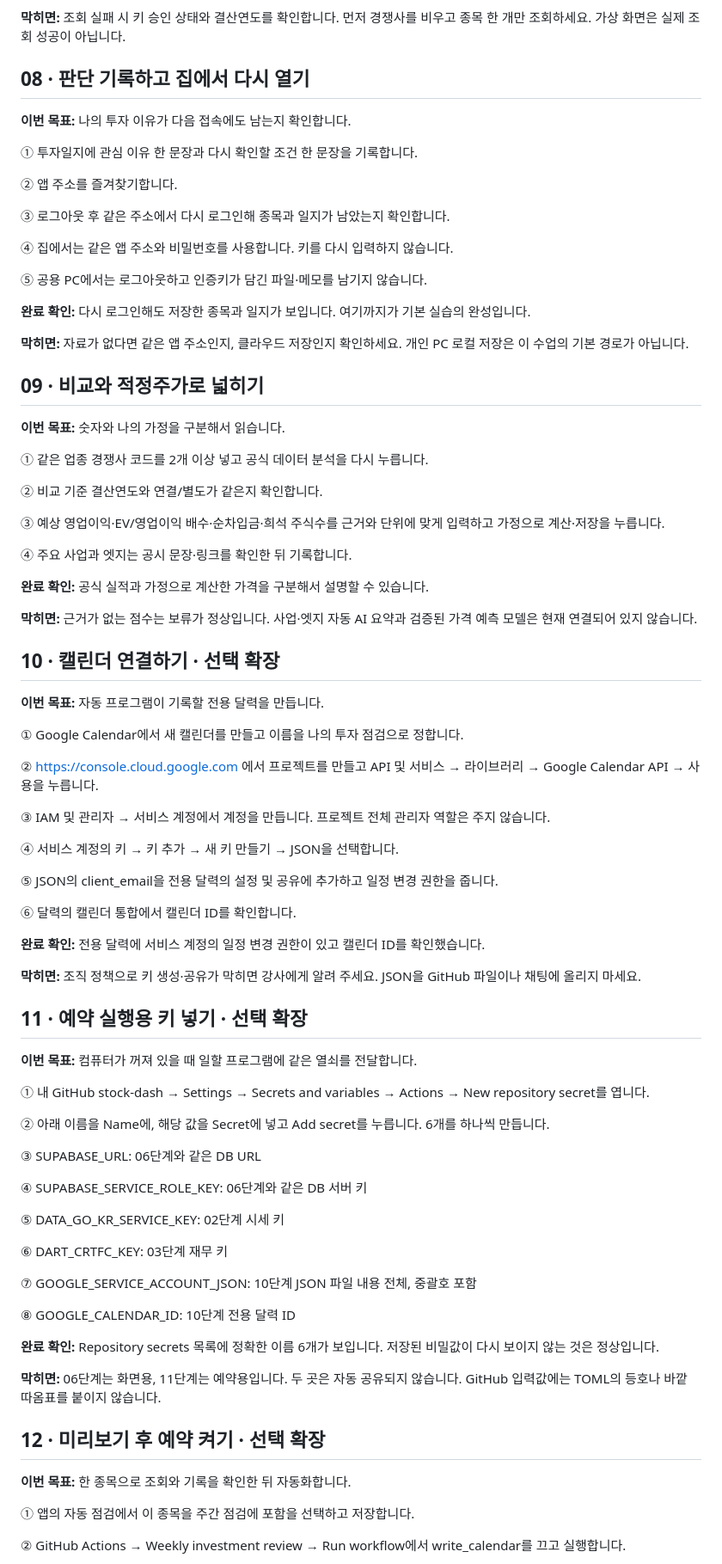
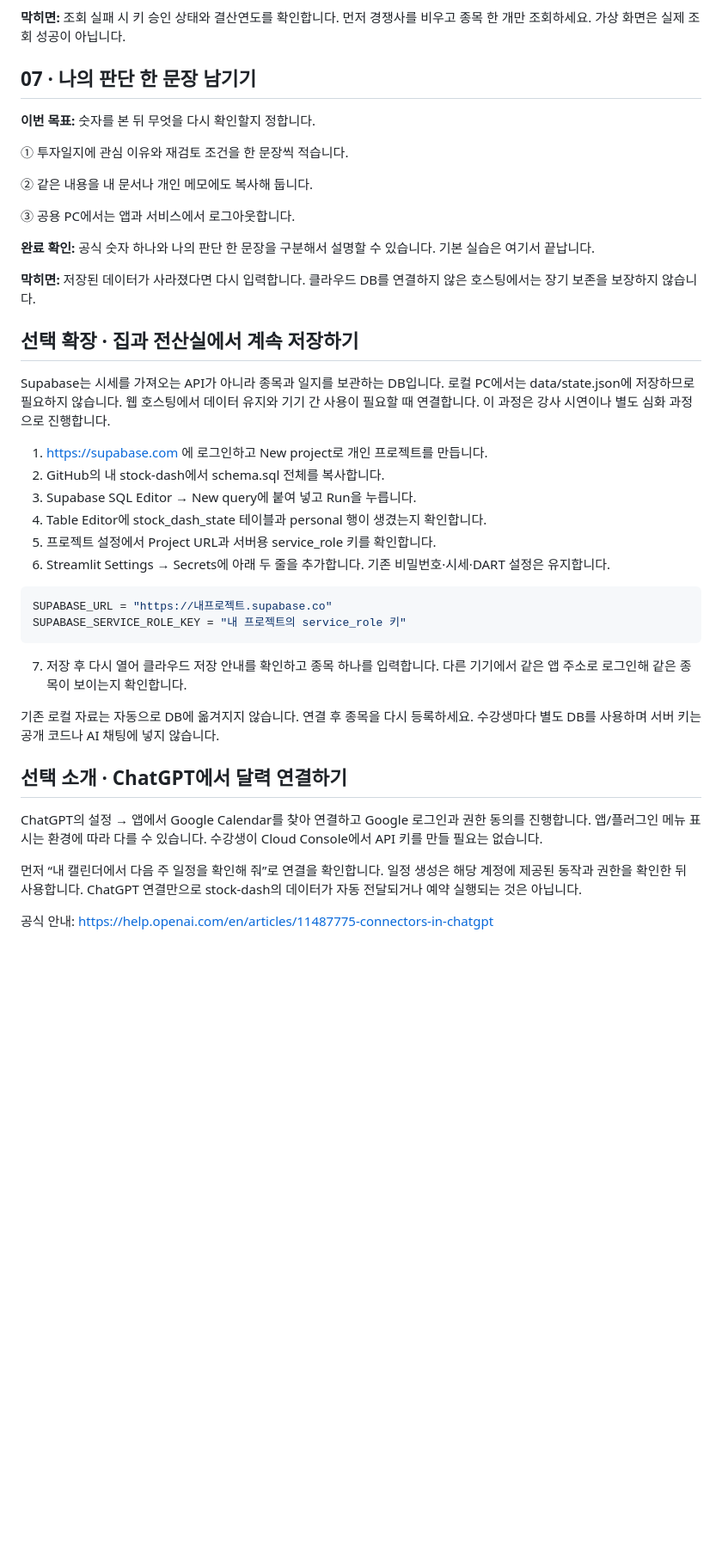
Before and after one commit to planxs-ai/stock-dash, a Markdown page: START-HERE.md, the part around one of its changes. Shown at 86% size. Rendered like a GitHub page; blank space fills up the shorter version.

Commit message:
Simplify student lab; make DB optional and remove direct Calendar setup

````diff
--- a/START-HERE.md
+++ b/START-HERE.md
@@ -133,93 +111,45 @@ DART_CRTFC_KEY = "DART 인증키"
 
 **막히면:** 조회 실패 시 키 승인 상태와 결산연도를 확인합니다. 먼저 경쟁사를 비우고 종목 한 개만 조회하세요. 가상 화면은 실제 조회 성공이 아닙니다.
 
-## 08 · 판단 기록하고 집에서 다시 열기
+## 07 · 나의 판단 한 문장 남기기
 
-**이번 목표:** 나의 투자 이유가 다음 접속에도 남는지 확인합니다.
+**이번 목표:** 숫자를 본 뒤 무엇을 다시 확인할지 정합니다.
 
-① 투자일지에 관심 이유 한 문장과 다시 확인할 조건 한 문장을 기록합니다.
+① 투자일지에 관심 이유와 재검토 조건을 한 문장씩 적습니다.
 
-② 앱 주소를 즐겨찾기합니다.
+② 같은 내용을 내 문서나 개인 메모에도 복사해 둡니다.
 
-③ 로그아웃 후 같은 주소에서 다시 로그인해 종목과 일지가 남았는지 확인합니다.
+③ 공용 PC에서는 앱과 서비스에서 로그아웃합니다.
 
-④ 집에서는 같은 앱 주소와 비밀번호를 사용합니다. 키를 다시 입력하지 않습니다.
+**완료 확인:** 공식 숫자 하나와 나의 판단 한 문장을 구분해서 설명할 수 있습니다. 기본 실습은 여기서 끝납니다.
 
-⑤ 공용 PC에서는 로그아웃하고 인증키가 담긴 파일·메모를 남기지 않습니다.
+**막히면:** 저장된 데이터가 사라졌다면 다시 입력합니다. 클라우드 DB를 연결하지 않은 호스팅에서는 장기 보존을 보장하지 않습니다.
 
+## 선택 확장 · 집과 전산실에서 계속 저장하기
 
-**완료 확인:** 다시 로그인해도 저장한 종목과 일지가 보입니다. 여기까지가 기본 실습의 완성입니다.
+Supabase는 시세를 가져오는 API가 아니라 종목과 일지를 보관하는 DB입니다. 로컬 PC에서는 data/state.json에 저장하므로 필요하지 않습니다. 웹 호스팅에서 데이터 유지와 기기 간 사용이 필요할 때 연결합니다. 이 과정은 강사 시연이나 별도 심화 과정으로 진행합니다.
 
-**막히면:** 자료가 없다면 같은 앱 주소인지, 클라우드 저장인지 확인하세요. 개인 PC 로컬 저장은 이 수업의 기본 경로가 아닙니다.
+1. https://supabase.com 에 로그인하고 New project로 개인 프로젝트를 만듭니다.
+2. GitHub의 내 stock-dash에서 schema.sql 전체를 복사합니다.
+3. Supabase SQL Editor → New query에 붙여 넣고 Run을 누릅니다.
+4. Table Editor에 stock_dash_state 테이블과 personal 행이 생겼는지 확인합니다.
+5. 프로젝트 설정에서 Project URL과 서버용 service_role 키를 확인합니다.
+6. Streamlit Settings → Secrets에 아래 두 줄을 추가합니다. 기존 비밀번호·시세·DART 설정은 유지합니다.
 
-## 09 · 비교와 적정주가로 넓히기
+```toml
+SUPABASE_URL = "https://내프로젝트.supabase.co"
+SUPABASE_SERVICE_ROLE_KEY = "내 프로젝트의 service_role 키"
+```
 
-**이번 목표:** 숫자와 나의 가정을 구분해서 읽습니다.
+7. 저장 후 다시 열어 클라우드 저장 안내를 확인하고 종목 하나를 입력합니다. 다른 기기에서 같은 앱 주소로 로그인해 같은 종목이 보이는지 확인합니다.
 
-① 같은 업종 경쟁사 코드를 2개 이상 넣고 공식 데이터 분석을 다시 누릅니다.
+기존 로컬 자료는 자동으로 DB에 옮겨지지 않습니다. 연결 후 종목을 다시 등록하세요. 수강생마다 별도 DB를 사용하며 서버 키는 공개 코드나 AI 채팅에 넣지 않습니다.
 
-② 비교 기준 결산연도와 연결/별도가 같은지 확인합니다.
+## 선택 소개 · ChatGPT에서 달력 연결하기
 
-③ 예상 영업이익·EV/영업이익 배수·순차입금·희석 주식수를 근거와 단위에 맞게 입력하고 가정으로 계산·저장을 누릅니다.
+ChatGPT의 설정 → 앱에서 Google Calendar를 찾아 연결하고 Google 로그인과 권한 동의를 진행합니다. 앱/플러그인 메뉴 표시는 환경에 따라 다를 수 있습니다. 수강생이 Cloud Console에서 API 키를 만들 필요는 없습니다.
 
-④ 주요 사업과 엣지는 공시 문장·링크를 확인한 뒤 기록합니다.
+먼저 “내 캘린더에서 다음 주 일정을 확인해 줘”로 연결을 확인합니다. 일정 생성은 해당 계정에 제공된 동작과 권한을 확인한 뒤 사용합니다. ChatGPT 연결만으로 stock-dash의 데이터가 자동 전달되거나 예약 실행되는 것은 아닙니다.
 
+공식 안내: https://help.openai.com/en/articles/11487775-connectors-in-chatgpt
 
-**완료 확인:** 공식 실적과 가정으로 계산한 가격을 구분해서 설명할 수 있습니다.
-
-**막히면:** 근거가 없는 점수는 보류가 정상입니다. 사업·엣지 자동 AI 요약과 검증된 가격 예측 모델은 현재 연결되어 있지 않습니다.
-
-## 10 · 캘린더 연결하기 · 선택 확장
-
-**이번 목표:** 자동 프로그램이 기록할 전용 달력을 만듭니다.
-
-① Google Calendar에서 새 캘린더를 만들고 이름을 나의 투자 점검으로 정합니다.
-
-② https://console.cloud.google.com 에서 프로젝트를 만들고 API 및 서비스 → 라이브러리 → Google Calendar API → 사용을 누릅니다.
-
-③ IAM 및 관리자 → 서비스 계정에서 계정을 만듭니다. 프로젝트 전체 관리자 역할은 주지 않습니다.
-
-④ 서비스 계정의 키 → 키 추가 → 새 키 만들기 → JSON을 선택합니다.
-
-⑤ JSON의 client_email을 전용 달력의 설정 및 공유에 추가하고 일정 변경 권한을 줍니다.
-
-⑥ 달력의 캘린더 통합에서 캘린더 ID를 확인합니다.
-
-
-**완료 확인:** 전용 달력에 서비스 계정의 일정 변경 권한이 있고 캘린더 ID를 확인했습니다.
-
-**막히면:** 조직 정책으로 키 생성·공유가 막히면 강사에게 알려 주세요. JSON을 GitHub 파일이나 채팅에 올리지 마세요.
-
-## 11 · 예약 실행용 키 넣기 · 선택 확장
-
-**이번 목표:** 컴퓨터가 꺼져 있을 때 일할 프로그램에 같은 열쇠를 전달합니다.
-
-① 내 GitHub stock-dash → Settings → Secrets and variables → Actions → New repository secret를 엽니다.
-
-② 아래 이름을 Name에, 해당 값을 Secret에 넣고 Add secret를 누릅니다. 6개를 하나씩 만듭니다.
-
-③ SUPABASE_URL: 06단계와 같은 DB URL
-
-④ SUPABASE_SERVICE_ROLE_KEY: 06단계와 같은 DB 서버 키
-
-⑤ DATA_GO_KR_SERVICE_KEY: 02단계 시세 키
-
-⑥ DART_CRTFC_KEY: 03단계 재무 키
-
-⑦ GOOGLE_SERVICE_ACCOUNT_JSON: 10단계 JSON 파일 내용 전체, 중괄호 포함
-
-⑧ GOOGLE_CALENDAR_ID: 10단계 전용 달력 ID
-
-
-**완료 확인:** Repository secrets 목록에 정확한 이름 6개가 보입니다. 저장된 비밀값이 다시 보이지 않는 것은 정상입니다.
-
-**막히면:** 06단계는 화면용, 11단계는 예약용입니다. 두 곳은 자동 공유되지 않습니다. GitHub 입력값에는 TOML의 등호나 바깥 따옴표를 붙이지 않습니다.
-
-## 12 · 미리보기 후 예약 켜기 · 선택 확장
-
-**이번 목표:** 한 종목으로 조회와 기록을 확인한 뒤 자동화합니다.
-
-① 앱의 자동 점검에서 이 종목을 주간 점검에 포함을 선택하고 저장합니다.
-
-② GitHub Actions → Weekly investment review → Run workflow에서 write_calendar를 끄고 실행합니다.
-
````
Also changed, not shown: other parts of START-HERE.md (+18 -53 lines).
